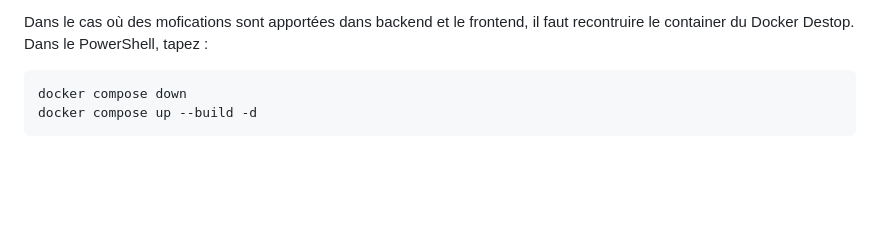
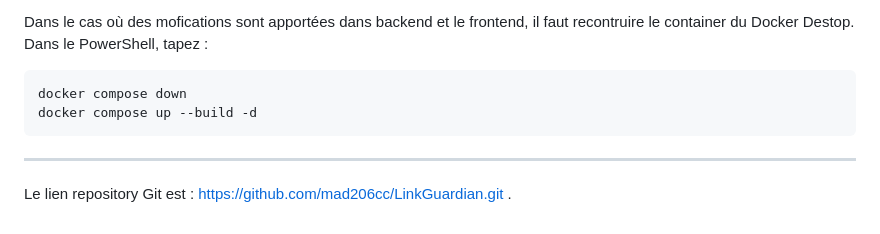
Before and after one commit to mad206cc/LinkGuardian, a Markdown page: README.md, the part around the change. Drawn GitHub-style; blank space fills up the shorter version.

Commit message:
Ajout du lien GIT

````diff
--- a/README.md
+++ b/README.md
@@ -127,3 +127,7 @@ Dans le cas où des mofications sont apportées dans backend et le frontend, il
 docker compose down
 docker compose up --build -d
 ```
+
+----
+
+Le lien repository Git est : https://github.com/mad206cc/LinkGuardian.git .
````
